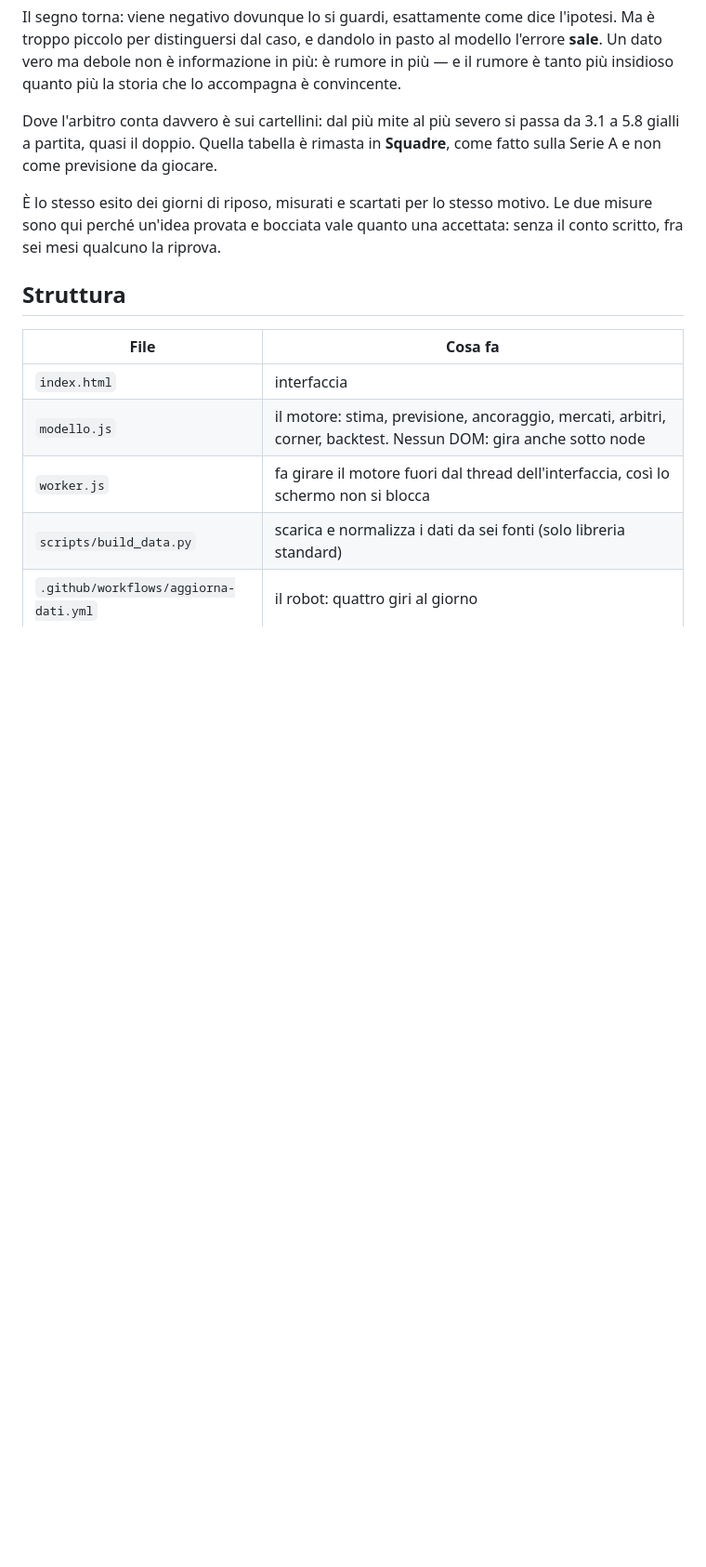
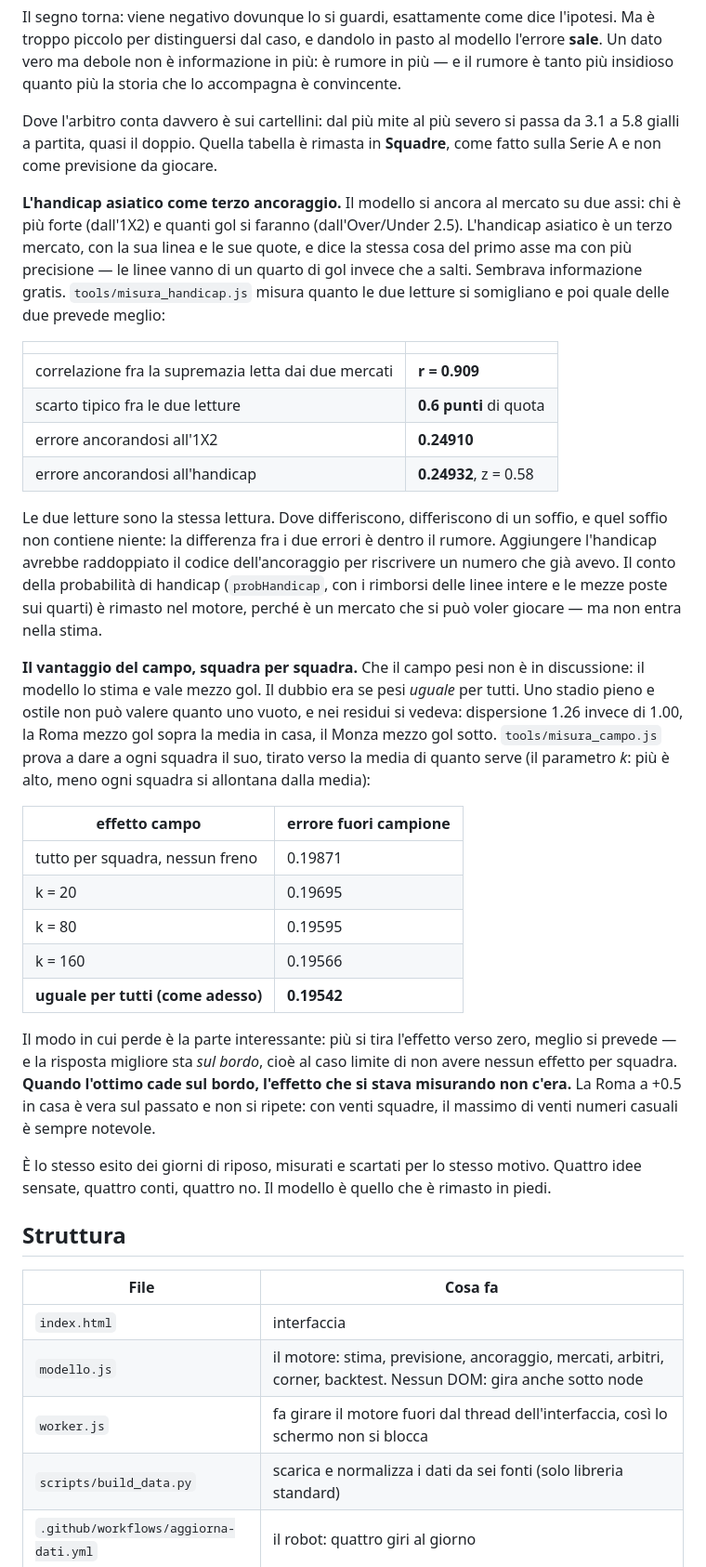
Before and after one commit to w8997wnwy5-collab/Prediction_SerieA, a Markdown page: README.md, the part around one of its changes. Shown at 93% size. Drawn GitHub-style; blank space fills up the shorter version.

```diff
--- a/README.md
+++ b/README.md
@@ -456,9 +504,55 @@ Dove l'arbitro conta davvero è sui cartellini: dal più mite al più severo si
 passa da 3.1 a 5.8 gialli a partita, quasi il doppio. Quella tabella è rimasta
 in **Squadre**, come fatto sulla Serie A e non come previsione da giocare.
 
+**L'handicap asiatico come terzo ancoraggio.** Il modello si ancora al mercato
+su due assi: chi è più forte (dall'1X2) e quanti gol si faranno (dall'Over/Under
+2.5). L'handicap asiatico è un terzo mercato, con la sua linea e le sue quote, e
+dice la stessa cosa del primo asse ma con più precisione — le linee vanno di un
+quarto di gol invece che a salti. Sembrava informazione gratis.
+`tools/misura_handicap.js` misura quanto le due letture si somigliano e poi
+quale delle due prevede meglio:
+
+| | |
+|---|---|
+| correlazione fra la supremazia letta dai due mercati | **r = 0.909** |
+| scarto tipico fra le due letture | **0.6 punti** di quota |
+| errore ancorandosi all'1X2 | **0.24910** |
+| errore ancorandosi all'handicap | **0.24932**, z = 0.58 |
+
+Le due letture sono la stessa lettura. Dove differiscono, differiscono di un
+soffio, e quel soffio non contiene niente: la differenza fra i due errori è
+dentro il rumore. Aggiungere l'handicap avrebbe raddoppiato il codice
+dell'ancoraggio per riscrivere un numero che già avevo. Il conto della
+probabilità di handicap (`probHandicap`, con i rimborsi delle linee intere e le
+mezze poste sui quarti) è rimasto nel motore, perché è un mercato che si può
+voler giocare — ma non entra nella stima.
+
+**Il vantaggio del campo, squadra per squadra.** Che il campo pesi non è in
+discussione: il modello lo stima e vale mezzo gol. Il dubbio era se pesi
+*uguale* per tutti. Uno stadio pieno e ostile non può valere quanto uno vuoto,
+e nei residui si vedeva: dispersione 1.26 invece di 1.00, la Roma mezzo gol
+sopra la media in casa, il Monza mezzo gol sotto. `tools/misura_campo.js` prova
+a dare a ogni squadra il suo, tirato verso la media di quanto serve (il
+parametro *k*: più è alto, meno ogni squadra si allontana dalla media):
+
+| effetto campo | errore fuori campione |
+|---|---|
+| tutto per squadra, nessun freno | 0.19871 |
+| k = 20 | 0.19695 |
+| k = 80 | 0.19595 |
+| k = 160 | 0.19566 |
+| **uguale per tutti (come adesso)** | **0.19542** |
+
+Il modo in cui perde è la parte interessante: più si tira l'effetto verso zero,
+meglio si prevede — e la risposta migliore sta *sul bordo*, cioè al caso limite
+di non avere nessun effetto per squadra. **Quando l'ottimo cade sul bordo,
+l'effetto che si stava misurando non c'era.** La Roma a +0.5 in casa è vera sul
+passato e non si ripete: con venti squadre, il massimo di venti numeri casuali è
+sempre notevole.
+
 È lo stesso esito dei giorni di riposo, misurati e scartati per lo stesso
-motivo. Le due misure sono qui perché un'idea provata e bocciata vale quanto
-una accettata: senza il conto scritto, fra sei mesi qualcuno la riprova.
+motivo. Quattro idee sensate, quattro conti, quattro no. Il modello è quello che
+è rimasto in piedi.
 
 ## Struttura
 
```
Also changed, not shown: other parts of README.md (+64 -16 lines).
